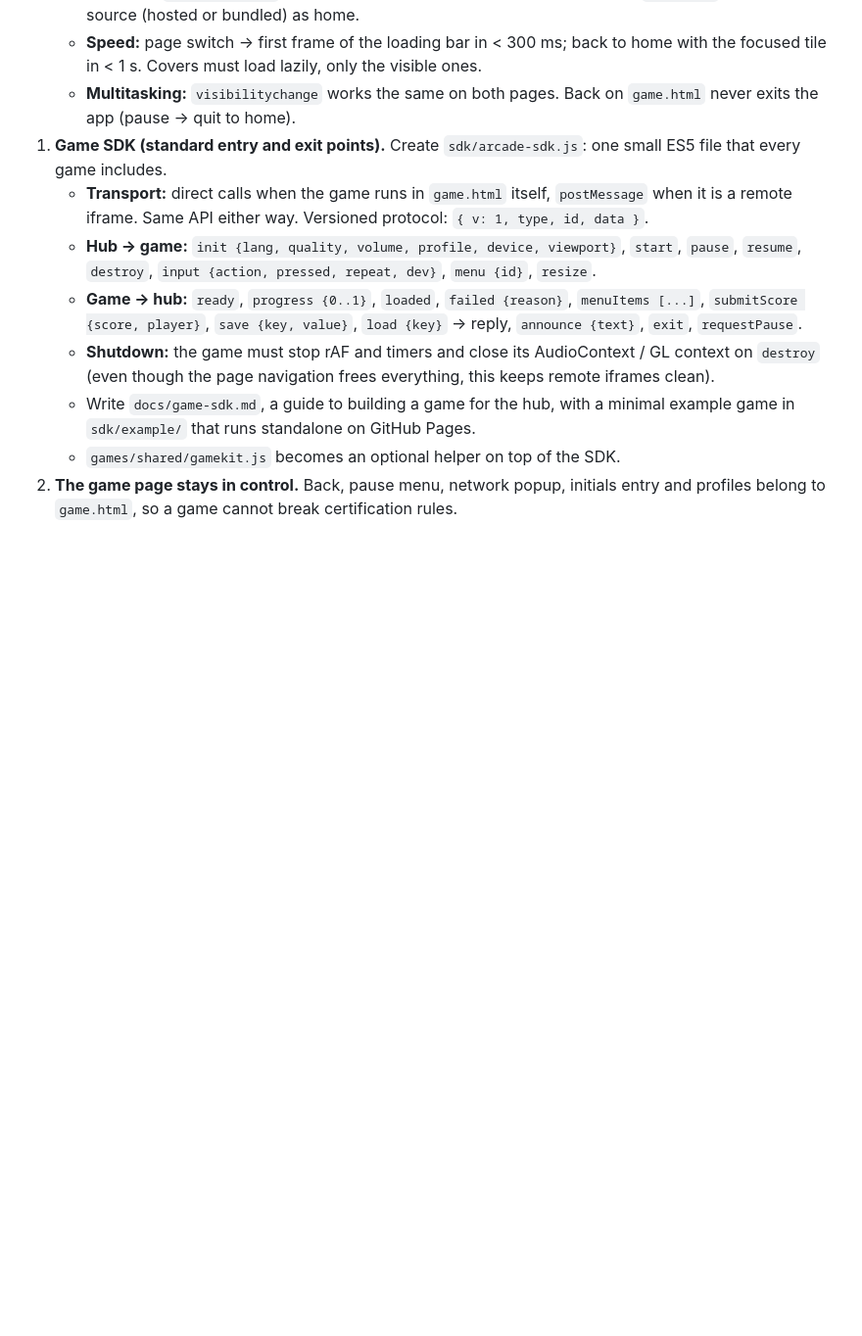
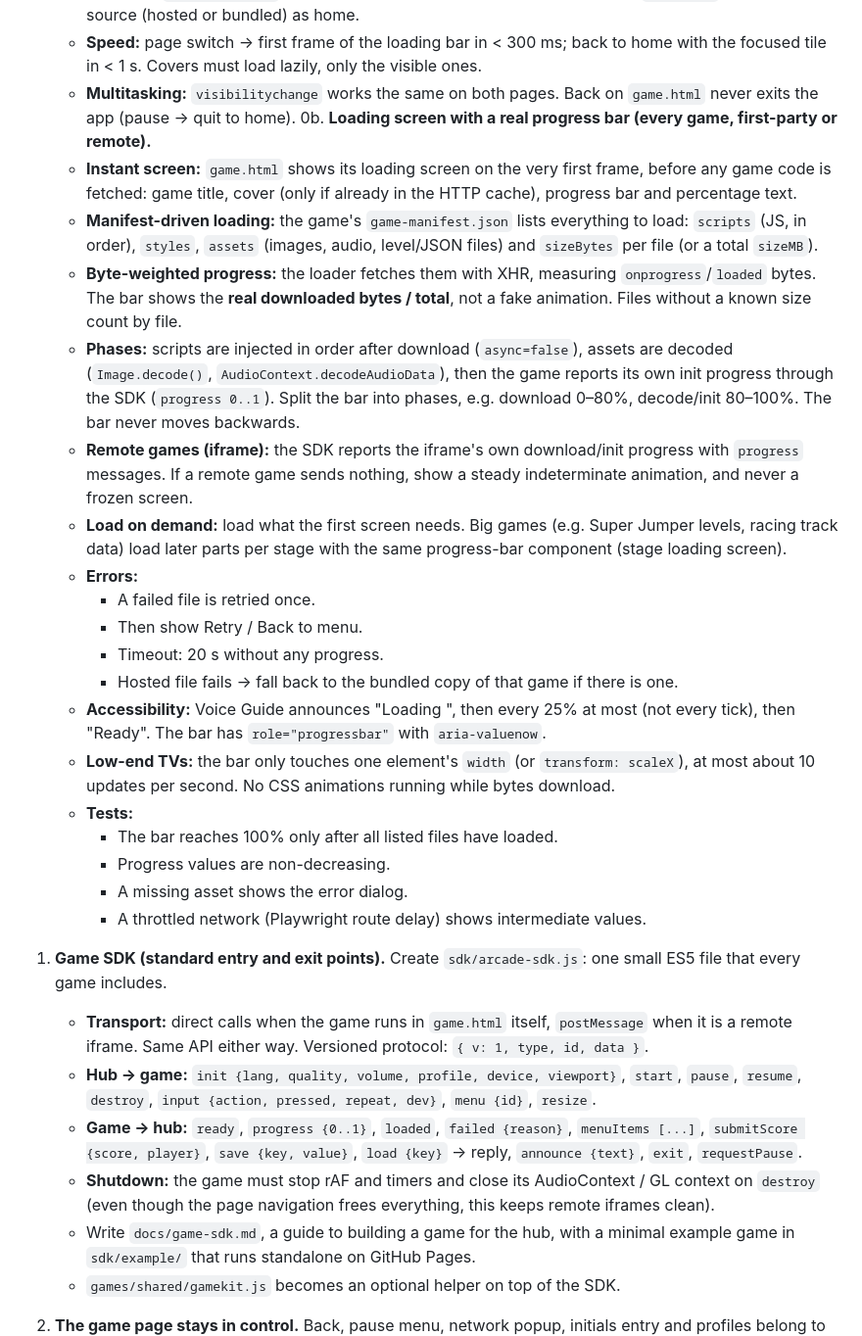
Before and after one commit to imad-os/g, a Markdown page: TODO.md, the part around the change. Shown at 98% size. GitHub-like rendering; blank space fills up the shorter version.

Commit message:
TODO: game loading screen with real byte-weighted progress bar
Co-Authored-By: Claude Opus 5.5 <noreply@anthropic.com>
Claude-Session: https://claude.ai/code/session_01Hopocuik9SM8BtS7T3jeBk

```diff
--- a/TODO.md
+++ b/TODO.md
@@ -61,6 +61,41 @@ its own GitHub Pages URL. The hub only lists them, launches them, and gives them
      focused tile in < 1 s. Covers must load lazily, only the visible ones.
    - **Multitasking:** `visibilitychange` works the same on both pages. Back on `game.html` never
      exits the app (pause → quit to home).
+0b. **Loading screen with a real progress bar (every game, first-party or remote).**
+   - **Instant screen:** `game.html` shows its loading screen on the very first frame, before any
+     game code is fetched: game title, cover (only if already in the HTTP cache), progress bar and
+     percentage text.
+   - **Manifest-driven loading:** the game's `game-manifest.json` lists everything to load:
+     `scripts` (JS, in order), `styles`, `assets` (images, audio, level/JSON files) and
+     `sizeBytes` per file (or a total `sizeMB`).
+   - **Byte-weighted progress:** the loader fetches them with XHR, measuring
+     `onprogress`/`loaded` bytes. The bar shows the **real downloaded bytes / total**, not a fake
+     animation. Files without a known size count by file.
+   - **Phases:** scripts are injected in order after download (`async=false`), assets are decoded
+     (`Image.decode()`, `AudioContext.decodeAudioData`), then the game reports its own init
+     progress through the SDK (`progress 0..1`). Split the bar into phases, e.g. download 0–80%,
+     decode/init 80–100%. The bar never moves backwards.
+   - **Remote games (iframe):** the SDK reports the iframe's own download/init progress with
+     `progress` messages. If a remote game sends nothing, show a steady indeterminate animation,
+     and never a frozen screen.
+   - **Load on demand:** load what the first screen needs. Big games (e.g. Super Jumper levels,
+     racing track data) load later parts per stage with the same progress-bar component (stage
+     loading screen).
+   - **Errors:**
+     - A failed file is retried once.
+     - Then show Retry / Back to menu.
+     - Timeout: 20 s without any progress.
+     - Hosted file fails → fall back to the bundled copy of that game if there is one.
+   - **Accessibility:** Voice Guide announces "Loading <game>", then every 25% at most (not every
+     tick), then "Ready". The bar has `role="progressbar"` with `aria-valuenow`.
+   - **Low-end TVs:** the bar only touches one element's `width` (or `transform: scaleX`), at
+     most about 10 updates per second. No CSS animations running while bytes download.
+   - **Tests:**
+     - The bar reaches 100% only after all listed files have loaded.
+     - Progress values are non-decreasing.
+     - A missing asset shows the error dialog.
+     - A throttled network (Playwright route delay) shows intermediate values.
+
 1. **Game SDK (standard entry and exit points).** Create `sdk/arcade-sdk.js`: one small ES5 file
    that every game includes.
    - **Transport:** direct calls when the game runs in `game.html` itself, `postMessage` when it
```
